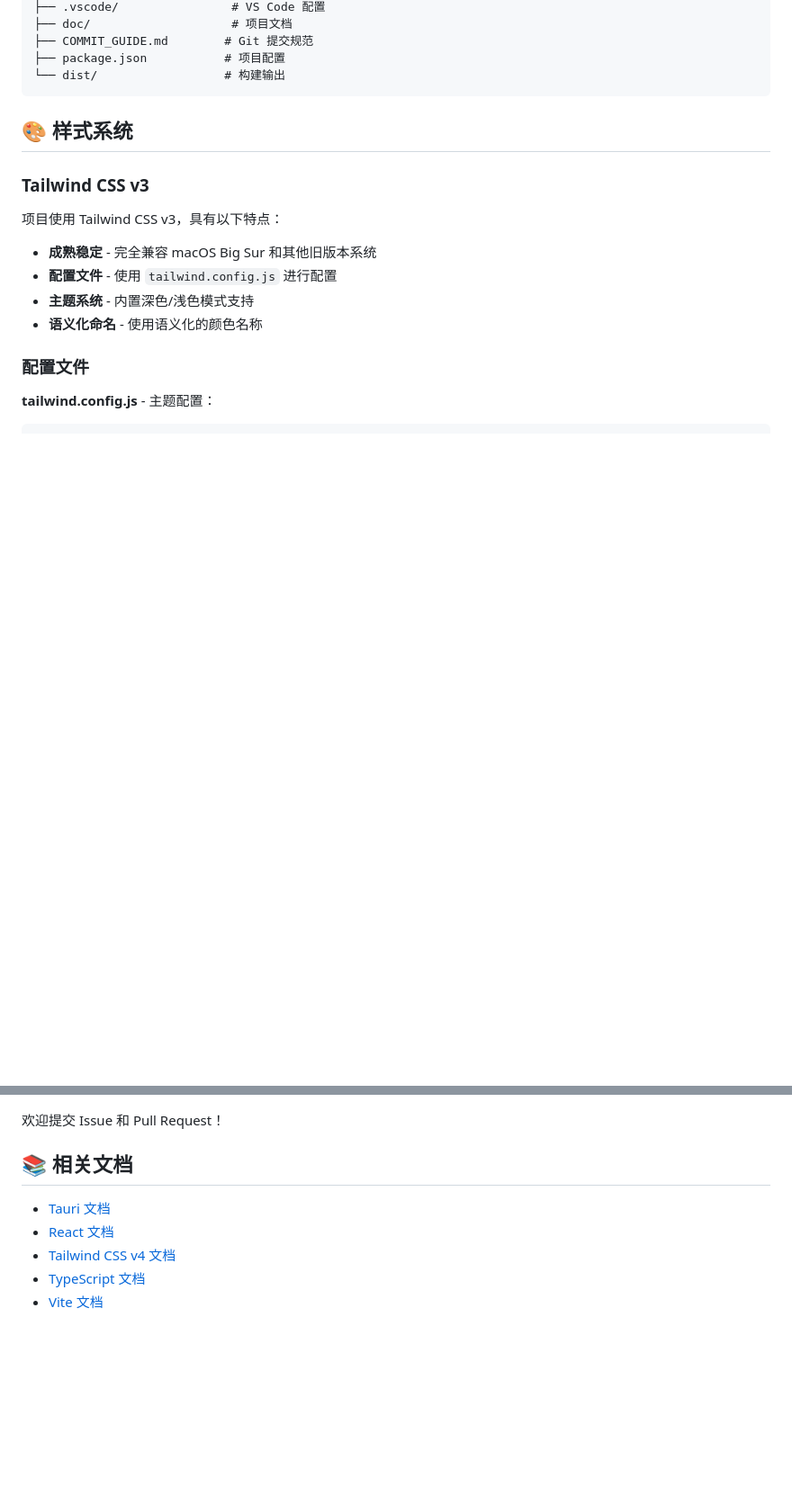
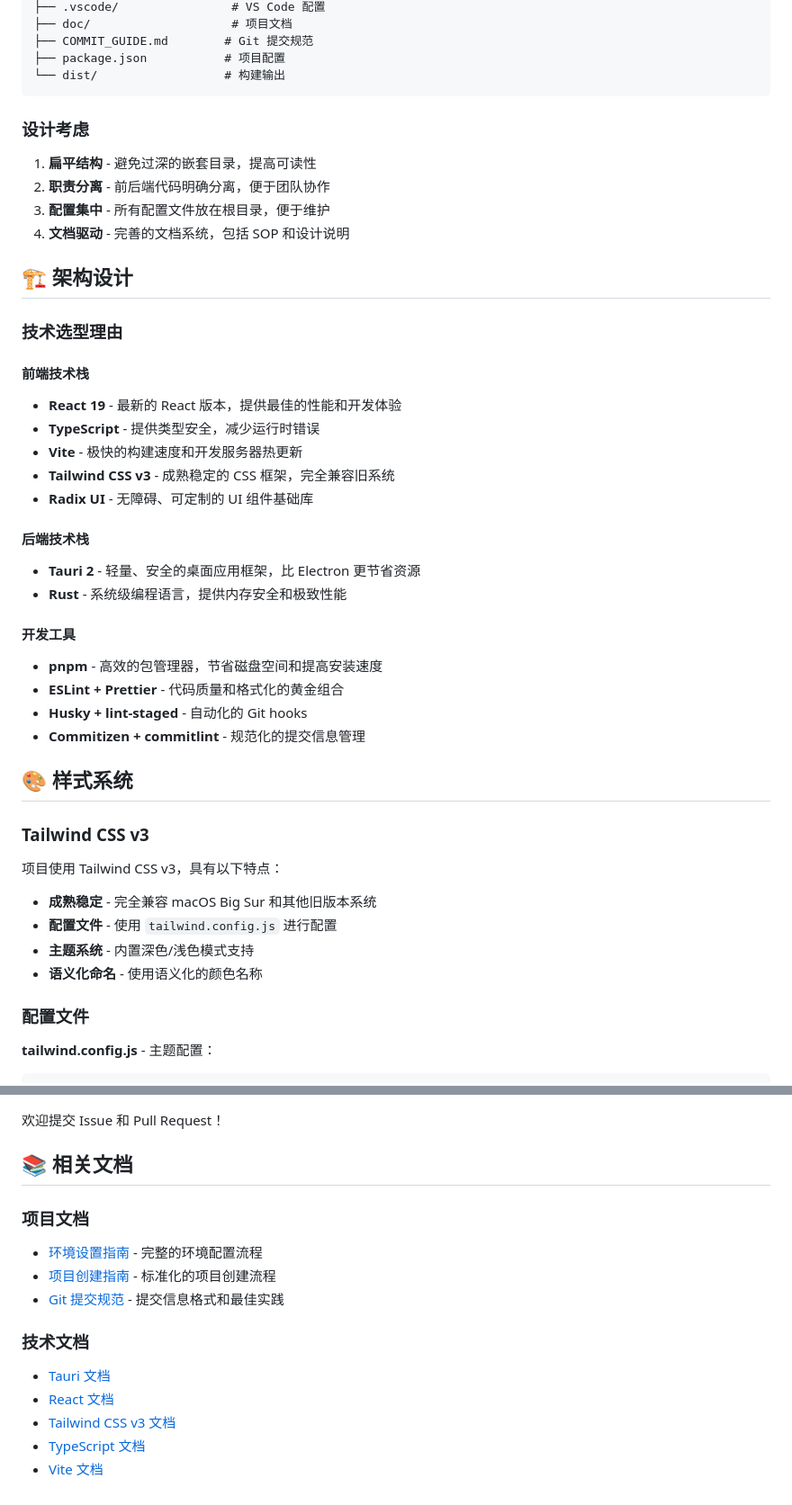
Before and after one commit to anypond/create-tauri-app, a Markdown page: README.md, 2 parts joined by grey strips. Shown at 90% size. Drawn GitHub-style; blank space fills up the shorter version.

````diff
--- a/README.md
+++ b/README.md
@@ -81,6 +91,37 @@ pnpm tauri build
 ├── package.json           # 项目配置
 └── dist/                  # 构建输出
 ```
+
+### 设计考虑
+
+1. **扁平结构** - 避免过深的嵌套目录，提高可读性
+2. **职责分离** - 前后端代码明确分离，便于团队协作
+3. **配置集中** - 所有配置文件放在根目录，便于维护
+4. **文档驱动** - 完善的文档系统，包括 SOP 和设计说明
+
+## 🏗️ 架构设计
+
+### 技术选型理由
+
+#### 前端技术栈
+
+- **React 19** - 最新的 React 版本，提供最佳的性能和开发体验
+- **TypeScript** - 提供类型安全，减少运行时错误
+- **Vite** - 极快的构建速度和开发服务器热更新
+- **Tailwind CSS v3** - 成熟稳定的 CSS 框架，完全兼容旧系统
+- **Radix UI** - 无障碍、可定制的 UI 组件基础库
+
+#### 后端技术栈
+
+- **Tauri 2** - 轻量、安全的桌面应用框架，比 Electron 更节省资源
+- **Rust** - 系统级编程语言，提供内存安全和极致性能
+
+#### 开发工具
+
+- **pnpm** - 高效的包管理器，节省磁盘空间和提高安装速度
+- **ESLint + Prettier** - 代码质量和格式化的黄金组合
+- **Husky + lint-staged** - 自动化的 Git hooks
+- **Commitizen + commitlint** - 规范化的提交信息管理
 
 ## 🎨 样式系统
 
@@ -472,8 +592,16 @@ pnpm release:major  # 主版本   (1.0.0 → 2.0.0)
 
 ## 📚 相关文档
 
+### 项目文档
+
+- [环境设置指南](./doc/sop-1-environment-setup.md) - 完整的环境配置流程
+- [项目创建指南](./doc/sop-2-project-creation.md) - 标准化的项目创建流程
+- [Git 提交规范](./COMMIT_GUIDE.md) - 提交信息格式和最佳实践
+
+### 技术文档
+
 - [Tauri 文档](https://tauri.app/)
 - [React 文档](https://react.dev/)
-- [Tailwind CSS v4 文档](https://tailwindcss.com/)
+- [Tailwind CSS v3 文档](https://tailwindcss.com/)
 - [TypeScript 文档](https://www.typescriptlang.org/)
 - [Vite 文档](https://vitejs.dev/)
````
Also changed, not shown: other parts of README.md (+96 -7 lines), CLAUDE.md (+47 -13 lines).
